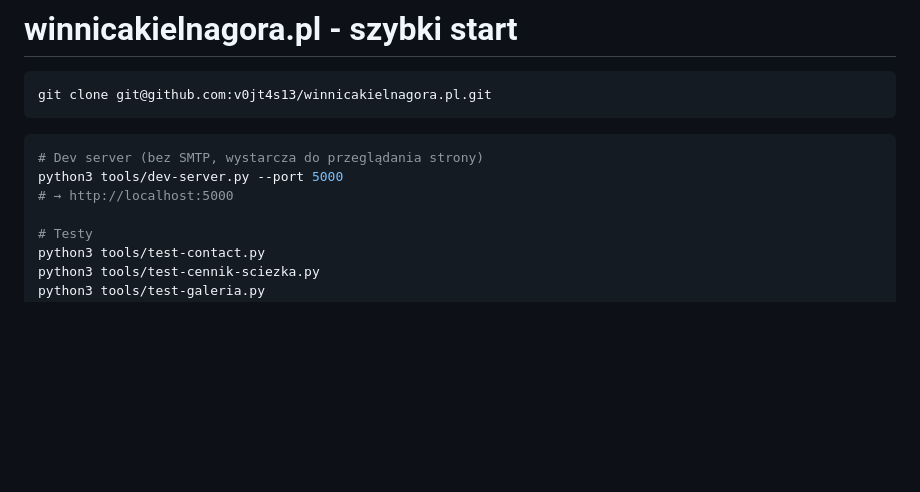
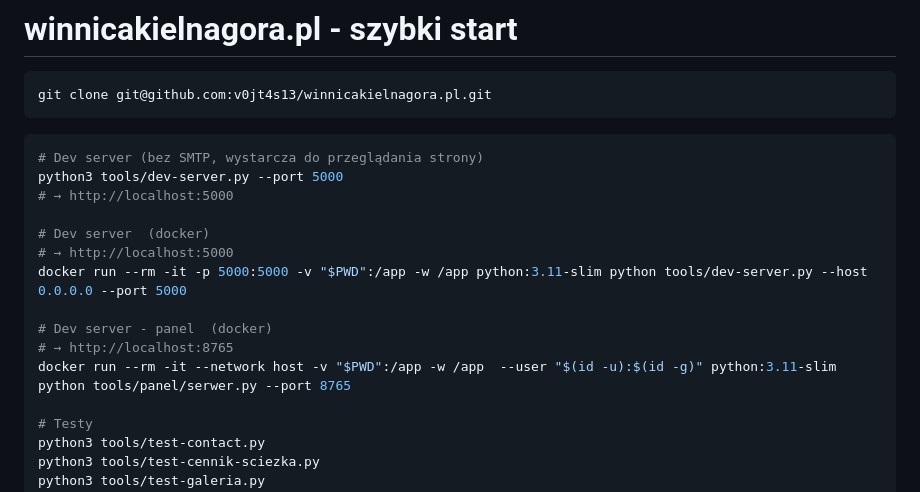
Before and after one commit to v0jt4s13/winnicakielnagora.pl, a Markdown page: README.md, the part around the change. Rendered like a GitHub page; blank space fills up the shorter version.

Commit message:
readme: dodanie polecenia do uruchomienia strony lokalnie w dokerze

```diff
--- a/README.md
+++ b/README.md
@@ -8,6 +8,14 @@ git clone git@github.com:v0jt4s13/winnicakielnagora.pl.git
 # Dev server (bez SMTP, wystarcza do przeglądania strony)
 python3 tools/dev-server.py --port 5000
 # → http://localhost:5000
+
+# Dev server  (docker)
+# → http://localhost:5000
+docker run --rm -it -p 5000:5000 -v "$PWD":/app -w /app python:3.11-slim python tools/dev-server.py --host 0.0.0.0 --port 5000
+
+# Dev server - panel  (docker)
+# → http://localhost:8765
+docker run --rm -it --network host -v "$PWD":/app -w /app  --user "$(id -u):$(id -g)" python:3.11-slim python tools/panel/serwer.py --port 8765
 
 # Testy
 python3 tools/test-contact.py
```
